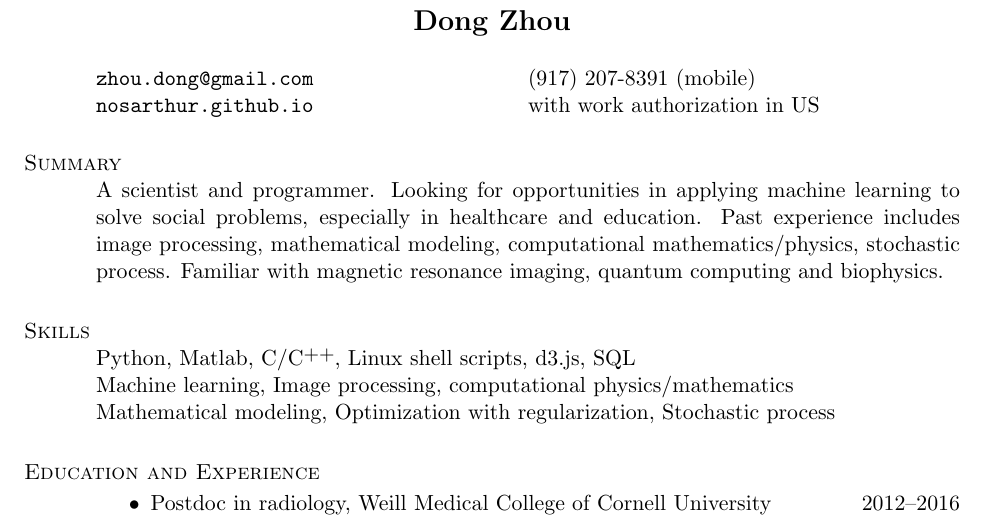
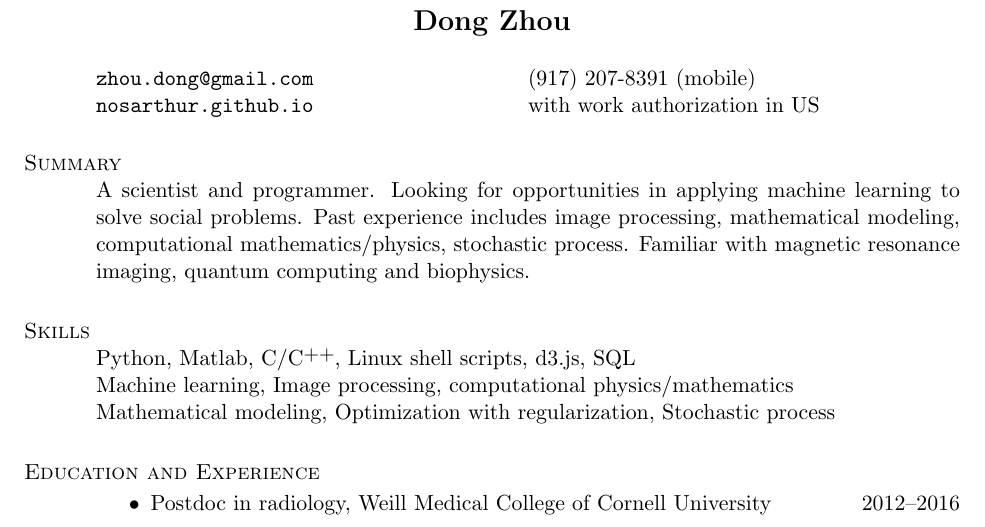
Before and after one commit to nosarthur/CV_resume, a LaTeX CV (DongZHOU_CV.tex): part of page 1 of 4, cut so that both start at the same text. Compiled offline with pdfLaTeX.

Commit message:
make small changes

```diff
--- a/DongZHOU_CV.tex
+++ b/DongZHOU_CV.tex
@@ -75,7 +75,7 @@ pdfsubject={Curriculum Vitae},
 
 \section{\sc Summary}
 A scientist and programmer.
-Looking for opportunities in applying machine learning to solve social problems, especially in healthcare and education.
+Looking for opportunities in applying machine learning to solve social problems.
 Past experience includes image processing, mathematical modeling, computational mathematics/physics, stochastic process. Familiar with magnetic resonance imaging, quantum computing and biophysics.
 
 %------------------------------------------------------------------------------
```
Also changed, not shown: DongZHOU_resume.tex (+1 -1 lines), DongZHOU_CV.pdf, DongZHOU_resume.pdf.
